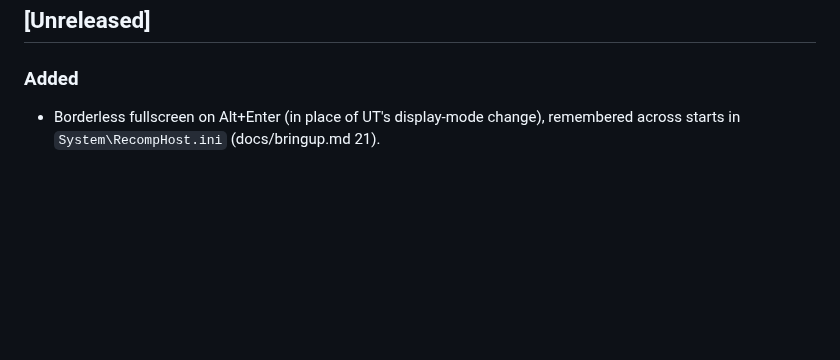
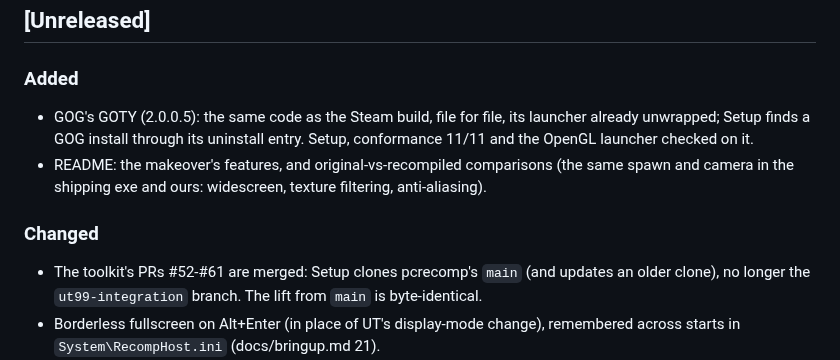
Before and after one commit to sp00nznet/ut99-recomp, a Markdown page: CHANGELOG.md, the part around the change. GitHub-like rendering; blank space fills up the shorter version.

```diff
--- a/CHANGELOG.md
+++ b/CHANGELOG.md
@@ -6,6 +6,17 @@ versions follow [SemVer](https://semver.org/).
 ## [Unreleased]
 
 ### Added
+- GOG's GOTY (2.0.0.5): the same code as the Steam build, file for file, its
+  launcher already unwrapped; Setup finds a GOG install through its uninstall
+  entry. Setup, conformance 11/11 and the OpenGL launcher checked on it.
+- README: the makeover's features, and original-vs-recompiled comparisons
+  (the same spawn and camera in the shipping exe and ours: widescreen,
+  texture filtering, anti-aliasing).
+
+### Changed
+- The toolkit's PRs #52-#61 are merged: Setup clones pcrecomp's `main` (and
+  updates an older clone), no longer the `ut99-integration` branch. The lift
+  from `main` is byte-identical.
 - Borderless fullscreen on Alt+Enter (in place of UT's display-mode change),
   remembered across starts in `System\RecompHost.ini` (docs/bringup.md 21).
 - *Mod > Recomp Graphics*: our UnrealScript package (`mod/RecompMenu`, built
```
Also changed, not shown: README.md (+58 -16 lines), ROADMAP.md (+2 -2 lines), docs/screenshots/compare-edges.jpg (added), docs/screenshots/compare-filtering.jpg (added), docs/screenshots/compare-widescreen.jpg (added), 1 other file.
